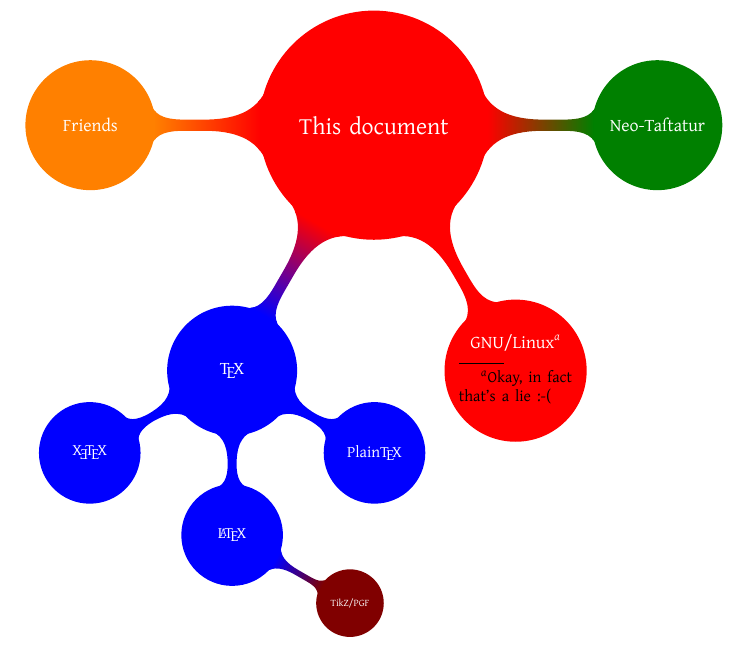
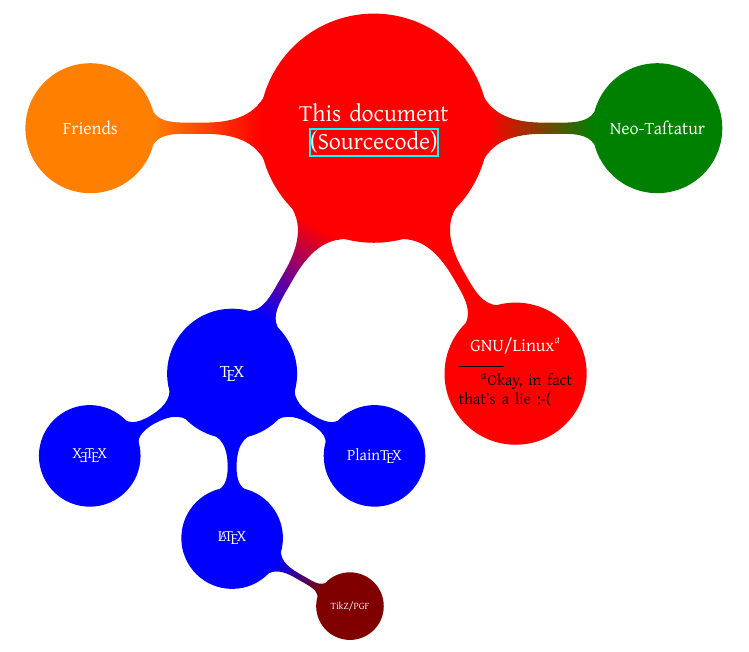
Before and after one commit to zephyr/mindmap-poster, a LaTeX document (mindmap.tex): part of the page, cut so that both start at the same text. Compiled offline with XeLaTeX.

Commit message:
Minor: Added Links.

```diff
--- a/mindmap.tex
+++ b/mindmap.tex
@@ -6,11 +6,12 @@
 \setmainfont{Gentium}%Yanone Kaffeesatz}
 \usepackage{tikz}
 \usetikzlibrary{trees,mindmap}
+\usepackage{hyperref}
 
 \begin{document}
 \begin{tikzpicture}
   \path[mindmap, concept color=red, text=white]
-    node[concept] {This document}
+    node[concept] {This document\\\href{http://github.com/zephyr/mindmap-poster}{(Sourcecode)}}
     [clockwise from=0]
     child[concept color=green!50!black] { node[concept] {Neo-Taſtatur} }
     child { node[concept] {GNU/Linux\footnote{Okay, in fact that’s a lie :-(}} }
```
Also changed, not shown: 1 other file.
